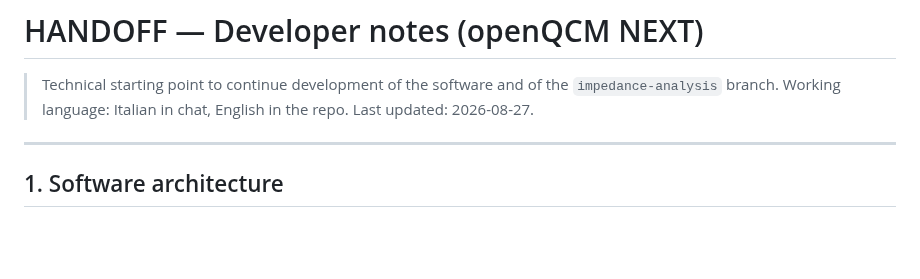
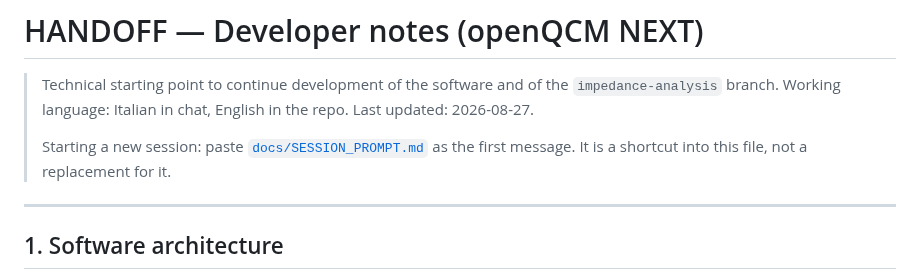
Before and after one commit to openQCM/openqcm-next, a Markdown page: HANDOFF.md, the part around the change. Drawn GitHub-style; blank space fills up the shorter version.

```diff
--- a/HANDOFF.md
+++ b/HANDOFF.md
@@ -3,6 +3,9 @@
 > Technical starting point to continue development of the software and of the
 > `impedance-analysis` branch. Working language: Italian in chat, English in the repo.
 > Last updated: 2026-08-27.
+>
+> Starting a new session: paste [`docs/SESSION_PROMPT.md`](docs/SESSION_PROMPT.md)
+> as the first message. It is a shortcut into this file, not a replacement for it.
 
 ---
 
```
Also changed, not shown: docs/SESSION_PROMPT.md (added, +97 -0 lines).
